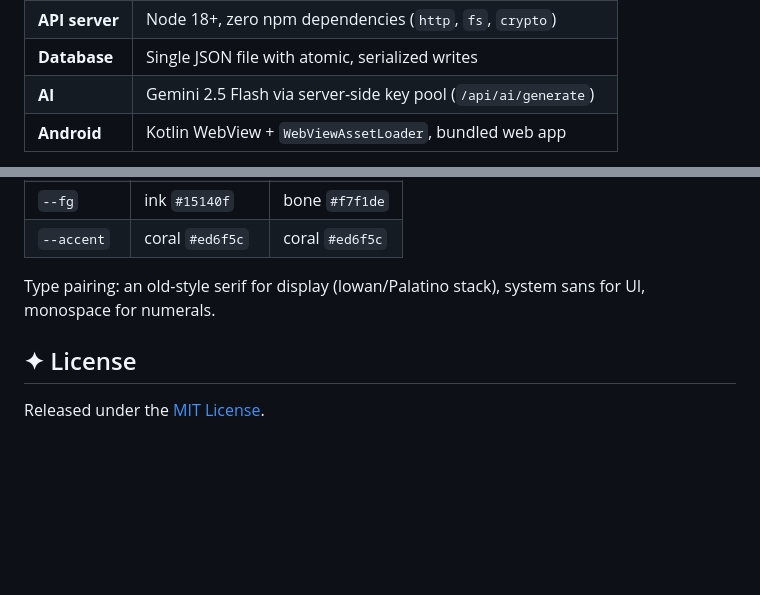
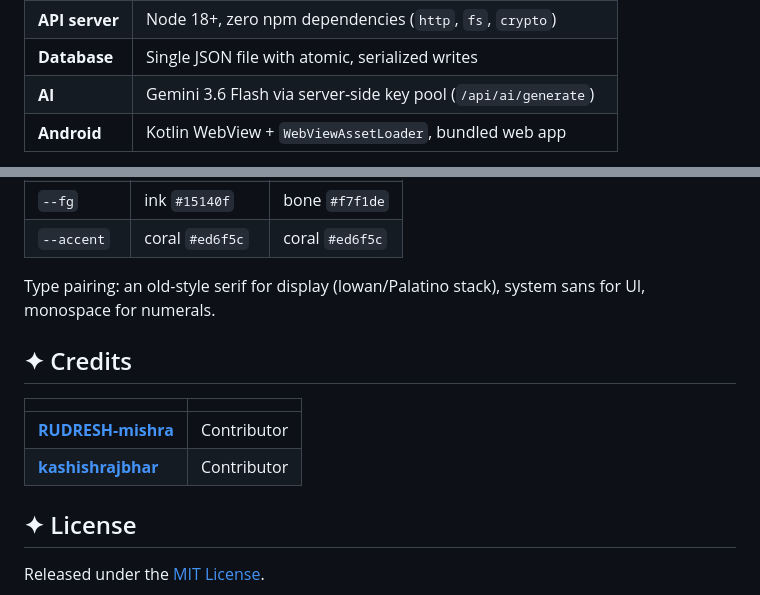
Before and after one commit to aamirenic/Quiz-Atelier, a Markdown page: README.md, 2 parts joined by grey strips. GitHub-like rendering; blank space fills up the shorter version.

Commit message:
Add contributors to README credits and update Gemini model reference

```diff
--- a/README.md
+++ b/README.md
@@ -103,7 +103,7 @@ copy `quiz-manager/index.html styles.css app.js sw.js` there before building.
 | **Web app** | Vanilla JS, hand-rolled CSS design system, service-worker PWA |
 | **API server** | Node 18+, zero npm dependencies (`http`, `fs`, `crypto`) |
 | **Database** | Single JSON file with atomic, serialized writes |
-| **AI** | Gemini 2.5 Flash via server-side key pool (`/api/ai/generate`) |
+| **AI** | Gemini 3.6 Flash via server-side key pool (`/api/ai/generate`) |
 | **Android** | Kotlin WebView + `WebViewAssetLoader`, bundled web app |
 
 One codebase serves all three surfaces: the webapp is responsive (rail on desktop, tab bar on phones), and the APK is the same app with a couple of origin-gated extras (export/import/delete-account) — divergence is deliberate and minimal.
@@ -164,6 +164,13 @@ so components never know which theme they're in:
 Type pairing: an old-style serif for display (Iowan/Palatino stack),
 system sans for UI, monospace for numerals.
 
+## ✦ Credits
+
+| | |
+|---|---|
+| **[RUDRESH-mishra](https://github.com/RUDRESH-mishra)** | Contributor |
+| **[kashishrajbhar](https://github.com/kashishrajbhar)** | Contributor |
+
 ## ✦ License
 
 Released under the [MIT License](LICENSE).
```
